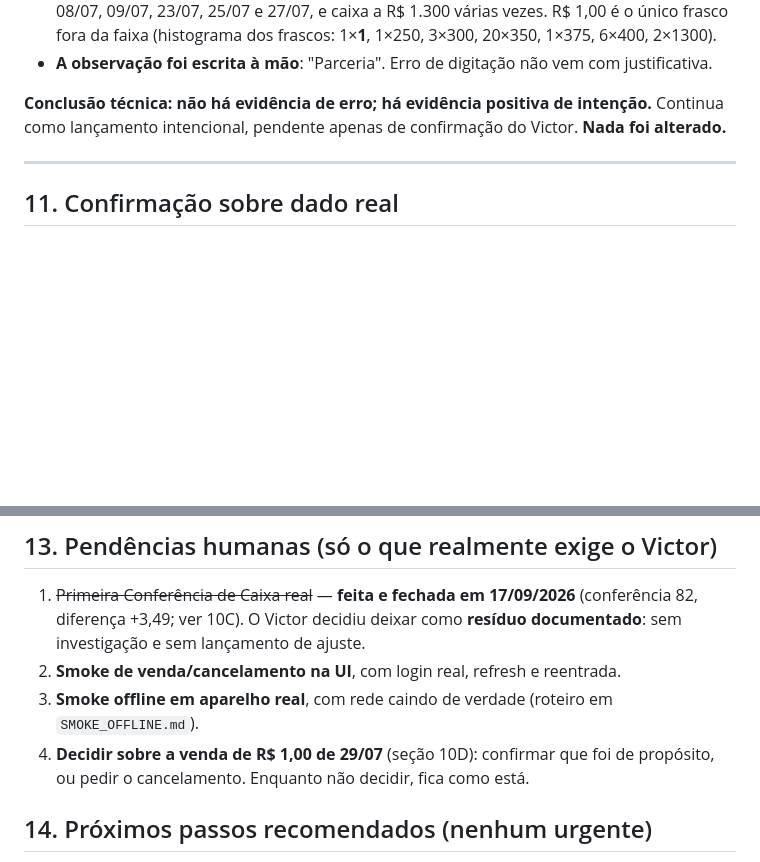
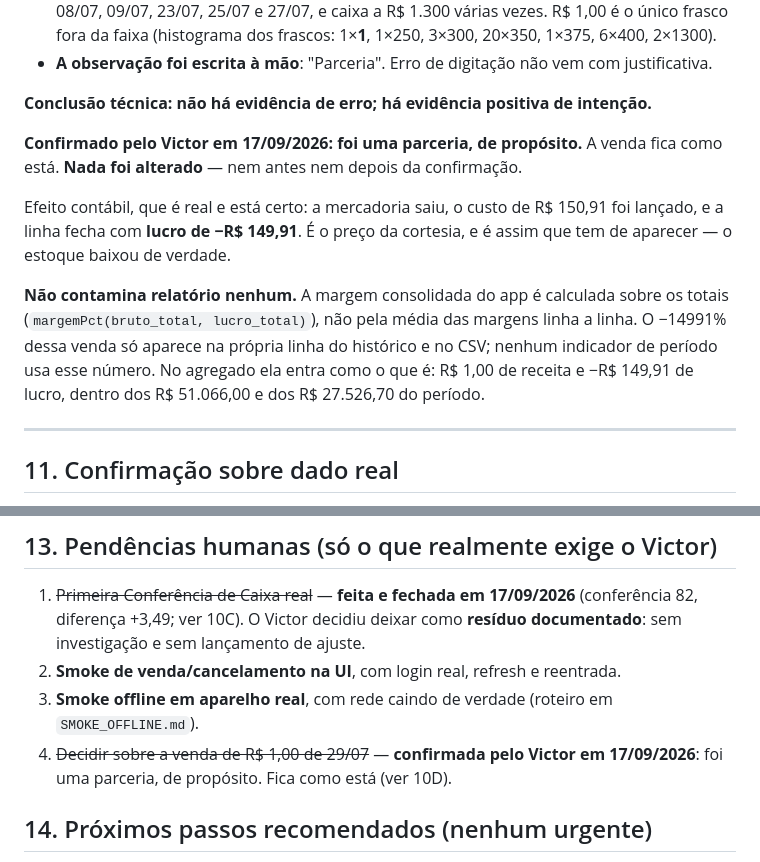
Before and after one commit to victormoufarregee-dev/vs-performance, a Markdown page: FECHAMENTO-VS-PERFORMANCE-POS-BASELINE.md, 2 parts joined by grey strips. Rendered like a GitHub page; blank space fills up the shorter version.

Commit message:
Venda de R$ 1,00 de 29/07 confirmada pelo Victor: foi parceria, fica como esta
Nada alterado na venda. O lucro de -149,91 e real e correto: a mercadoria saiu e o
custo foi lancado. Nao contamina relatorio: a margem consolidada e calculada sobre os
totais, nao pela media das margens linha a linha.

Co-Authored-By: Claude Opus 5 <noreply@anthropic.com>

```diff
--- a/FECHAMENTO-VS-PERFORMANCE-POS-BASELINE.md
+++ b/FECHAMENTO-VS-PERFORMANCE-POS-BASELINE.md
@@ -442,8 +442,20 @@ Contexto que pesa:
   da faixa (histograma dos frascos: 1×**1**, 1×250, 3×300, 20×350, 1×375, 6×400, 2×1300).
 - **A observação foi escrita à mão**: "Parceria". Erro de digitação não vem com justificativa.
 
-**Conclusão técnica: não há evidência de erro; há evidência positiva de intenção.** Continua
-como lançamento intencional, pendente apenas de confirmação do Victor. **Nada foi alterado.**
+**Conclusão técnica: não há evidência de erro; há evidência positiva de intenção.**
+
+**Confirmado pelo Victor em 17/09/2026: foi uma parceria, de propósito.** A venda fica como
+está. **Nada foi alterado** — nem antes nem depois da confirmação.
+
+Efeito contábil, que é real e está certo: a mercadoria saiu, o custo de R$ 150,91 foi lançado,
+e a linha fecha com **lucro de −R$ 149,91**. É o preço da cortesia, e é assim que tem de
+aparecer — o estoque baixou de verdade.
+
+**Não contamina relatório nenhum.** A margem consolidada do app é calculada sobre os totais
+(`margemPct(bruto_total, lucro_total)`), não pela média das margens linha a linha. O
+−14991% dessa venda só aparece na própria linha do histórico e no CSV; nenhum indicador de
+período usa esse número. No agregado ela entra como o que é: R$ 1,00 de receita e
+−R$ 149,91 de lucro, dentro dos R$ 51.066,00 e dos R$ 27.526,70 do período.
 
 ---
 
@@ -482,8 +494,8 @@ auditoria 264 · última 2026-09-17T16:44:49.35Z   ← igual à de antes
    investigação e sem lançamento de ajuste.
 2. **Smoke de venda/cancelamento na UI**, com login real, refresh e reentrada.
 3. **Smoke offline em aparelho real**, com rede caindo de verdade (roteiro em `SMOKE_OFFLINE.md`).
-4. **Decidir sobre a venda de R$ 1,00 de 29/07** (seção 10D): confirmar que foi de propósito, ou
-   pedir o cancelamento. Enquanto não decidir, fica como está.
+4. ~~Decidir sobre a venda de R$ 1,00 de 29/07~~ — **confirmada pelo Victor em 17/09/2026**:
+   foi uma parceria, de propósito. Fica como está (ver 10D).
 
 ## 14. Próximos passos recomendados (nenhum urgente)
 
```
